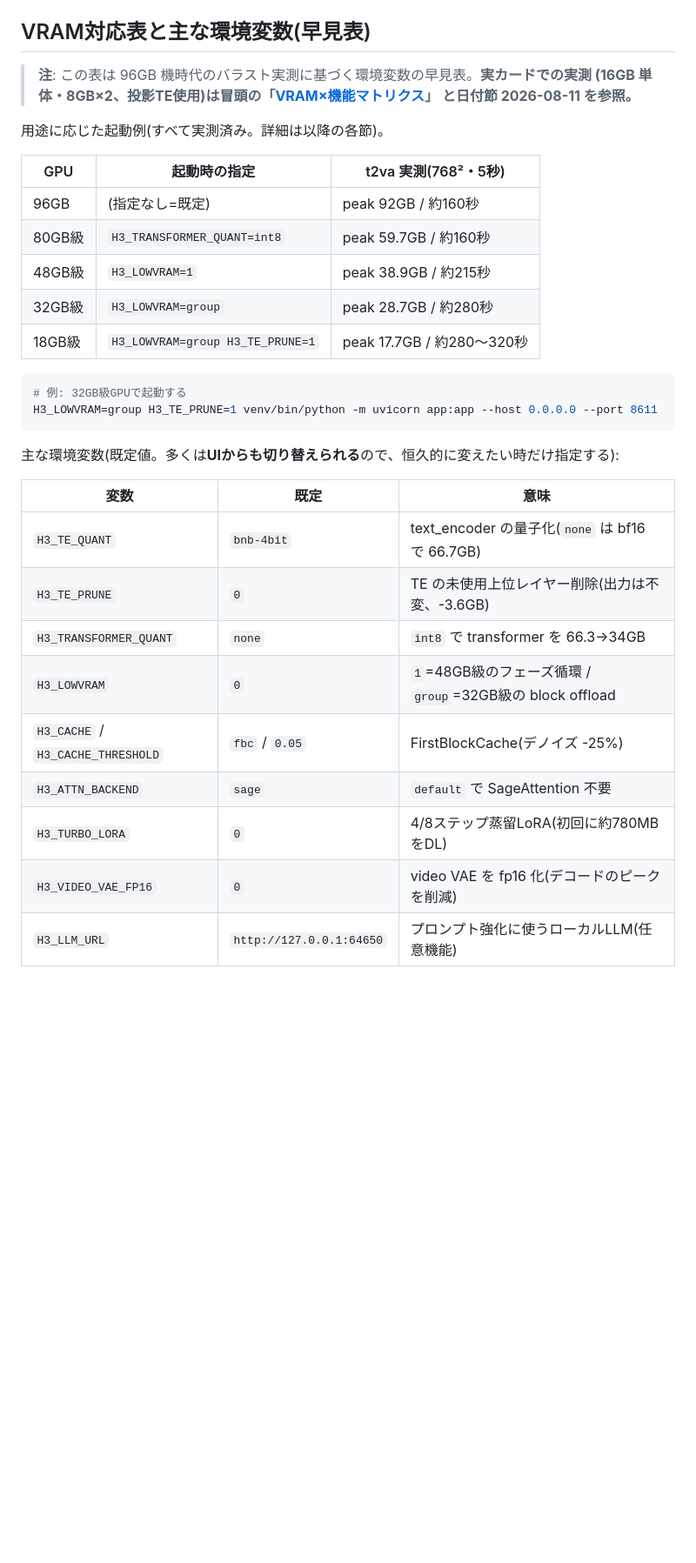
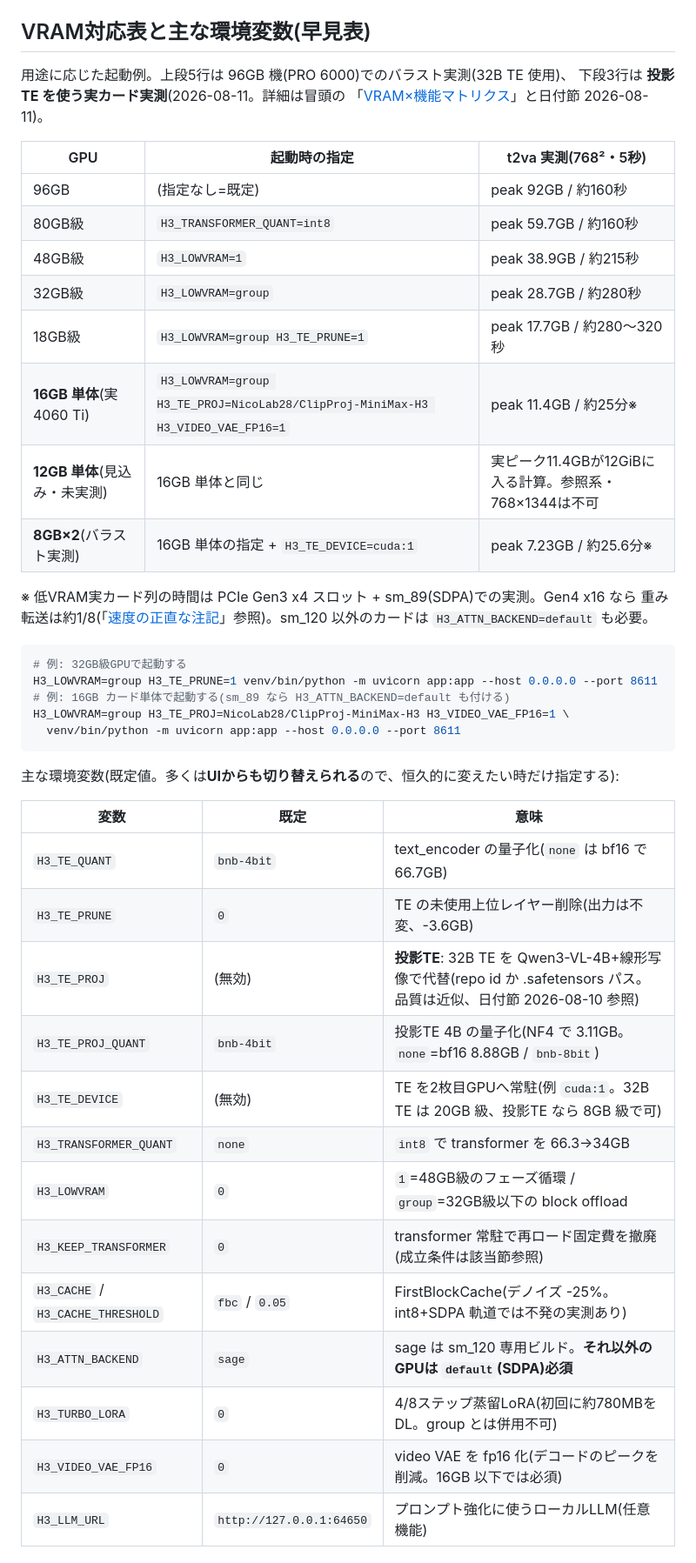
Before and after one commit to animede/Diffusers_minimax-h3, a Markdown page: README.md, the part around the change. Shown at 87% size. GitHub-like rendering; blank space fills up the shorter version.

````diff
--- a/README.md
+++ b/README.md
@@ -223,11 +223,9 @@ venv/bin/python scripts/download_t2va.py
 
 ## VRAM対応表と主な環境変数(早見表)
 
-> **注**: この表は 96GB 機時代のバラスト実測に基づく環境変数の早見表。**実カードでの実測
-> (16GB 単体・8GB×2、投影TE使用)は冒頭の「[VRAM×機能マトリクス](#vram機能マトリクス2026-08-11-実測)」
-> と日付節 2026-08-11 を参照。**
-
-用途に応じた起動例(すべて実測済み。詳細は以降の各節)。
+用途に応じた起動例。上段5行は 96GB 機(PRO 6000)でのバラスト実測(32B TE 使用)、
+下段3行は **投影TE を使う実カード実測**(2026-08-11。詳細は冒頭の
+「[VRAM×機能マトリクス](#vram機能マトリクス2026-08-11-実測)」と日付節 2026-08-11)。
 
 | GPU | 起動時の指定 | t2va 実測(768²・5秒) |
 |---|---|---|
@@ -236,10 +234,20 @@ venv/bin/python scripts/download_t2va.py
 | 48GB級 | `H3_LOWVRAM=1` | peak 38.9GB / 約215秒 |
 | 32GB級 | `H3_LOWVRAM=group` | peak 28.7GB / 約280秒 |
 | 18GB級 | `H3_LOWVRAM=group H3_TE_PRUNE=1` | peak 17.7GB / 約280〜320秒 |
+| **16GB 単体**(実 4060 Ti) | `H3_LOWVRAM=group H3_TE_PROJ=NicoLab28/ClipProj-MiniMax-H3 H3_VIDEO_VAE_FP16=1` | peak 11.4GB / 約25分※ |
+| **12GB 単体**(見込み・未実測) | 16GB 単体と同じ | 実ピーク11.4GBが12GiBに入る計算。参照系・768×1344は不可 |
+| **8GB×2**(バラスト実測) | 16GB 単体の指定 + `H3_TE_DEVICE=cuda:1` | peak 7.23GB / 約25.6分※ |
+
+※ 低VRAM実カード列の時間は PCIe Gen3 x4 スロット + sm_89(SDPA)での実測。Gen4 x16 なら
+重み転送は約1/8(「[速度の正直な注記](#速度の正直な注記)」参照)。sm_120 以外のカードは
+`H3_ATTN_BACKEND=default` も必要。
 
 ```bash
 # 例: 32GB級GPUで起動する
 H3_LOWVRAM=group H3_TE_PRUNE=1 venv/bin/python -m uvicorn app:app --host 0.0.0.0 --port 8611
+# 例: 16GB カード単体で起動する(sm_89 なら H3_ATTN_BACKEND=default も付ける)
+H3_LOWVRAM=group H3_TE_PROJ=NicoLab28/ClipProj-MiniMax-H3 H3_VIDEO_VAE_FP16=1 \
+  venv/bin/python -m uvicorn app:app --host 0.0.0.0 --port 8611
 ```
 
 主な環境変数(既定値。多くは**UIからも切り替えられる**ので、恒久的に変えたい時だけ指定する):
@@ -248,12 +256,16 @@ H3_LOWVRAM=group H3_TE_PRUNE=1 venv/bin/python -m uvicorn app:app --host 0.0.0.0
 |---|---|---|
 | `H3_TE_QUANT` | `bnb-4bit` | text_encoder の量子化(`none` は bf16 で 66.7GB) |
 | `H3_TE_PRUNE` | `0` | TE の未使用上位レイヤー削除(出力は不変、-3.6GB) |
+| `H3_TE_PROJ` | (無効) | **投影TE**: 32B TE を Qwen3-VL-4B+線形写像で代替(repo id か .safetensors パス。品質は近似、日付節 2026-08-10 参照) |
+| `H3_TE_PROJ_QUANT` | `bnb-4bit` | 投影TE 4B の量子化(NF4 で 3.11GB。`none`=bf16 8.88GB / `bnb-8bit`) |
+| `H3_TE_DEVICE` | (無効) | TE を2枚目GPUへ常駐(例 `cuda:1`。32B TE は 20GB 級、投影TE なら 8GB 級で可) |
 | `H3_TRANSFORMER_QUANT` | `none` | `int8` で transformer を 66.3→34GB |
-| `H3_LOWVRAM` | `0` | `1`=48GB級のフェーズ循環 / `group`=32GB級の block offload |
-| `H3_CACHE` / `H3_CACHE_THRESHOLD` | `fbc` / `0.05` | FirstBlockCache(デノイズ -25%) |
-| `H3_ATTN_BACKEND` | `sage` | `default` で SageAttention 不要 |
-| `H3_TURBO_LORA` | `0` | 4/8ステップ蒸留LoRA(初回に約780MBをDL) |
-| `H3_VIDEO_VAE_FP16` | `0` | video VAE を fp16 化(デコードのピークを削減) |
+| `H3_LOWVRAM` | `0` | `1`=48GB級のフェーズ循環 / `group`=32GB級以下の block offload |
+| `H3_KEEP_TRANSFORMER` | `0` | transformer 常駐で再ロード固定費を撤廃(成立条件は該当節参照) |
+| `H3_CACHE` / `H3_CACHE_THRESHOLD` | `fbc` / `0.05` | FirstBlockCache(デノイズ -25%。int8+SDPA 軌道では不発の実測あり) |
+| `H3_ATTN_BACKEND` | `sage` | sage は sm_120 専用ビルド。**それ以外のGPUは `default`(SDPA)必須** |
+| `H3_TURBO_LORA` | `0` | 4/8ステップ蒸留LoRA(初回に約780MBをDL。group とは併用不可) |
+| `H3_VIDEO_VAE_FP16` | `0` | video VAE を fp16 化(デコードのピークを削減。16GB 以下では必須) |
 | `H3_LLM_URL` | `http://127.0.0.1:64650` | プロンプト強化に使うローカルLLM(任意機能) |
 
 ## VRAM/RAM 設計 (重要、実測に基づく)
````
Also changed, not shown: README.en.md (+24 -12 lines).
